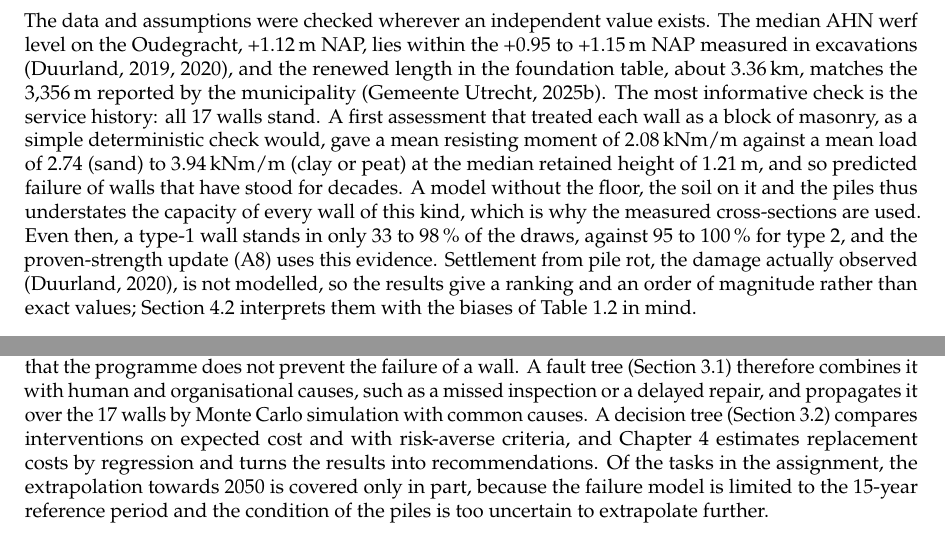
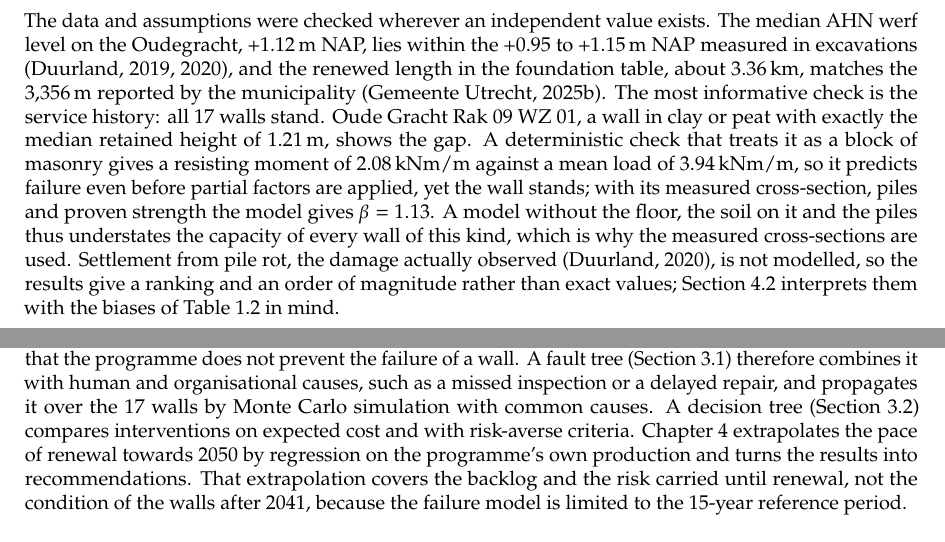
Before and after one commit to pepijnreyn/CME4150_GroupProject, a LaTeX thesis (report/report.tex, which reads report/mainmatter/chapter-1.tex): two parts of pages 7 and 10 of 47, joined at a grey line, cut so that both start at the same text. Compiled offline with pdfLaTeX.

Commit message:
Close gaps against the team-challenge guide in 1.1, 1.2, 1.4, 2.1 and 3.2
1.4: Chapter 4 now extrapolates the pace of renewal, not replacement costs.
1.2: the code-check versus service-history contrast uses one named asset
(Oude Gracht Rak 09 WZ 01). 1.1: construction, age, heritage status and
stakeholders. 2.1: future demand (no trend under the 2 t axle limit).
3.2: measures interact and must be judged together. All within page limits.

Co-Authored-By: Claude Opus 5.5 <noreply@anthropic.com>

```diff
--- a/report/mainmatter/chapter-1.tex
+++ b/report/mainmatter/chapter-1.tex
@@ -227,16 +230,15 @@ The median AHN werf level on the Oudegracht, +1.12\,m NAP, lies within the
 +0.95 to +1.15\,m NAP measured in excavations \parencite{erfgoed156,erfgoed158},
 and the renewed length in the foundation table, about 3.36\,km, matches the
 3{,}356\,m reported by the municipality \parencite{gu2025up}. The most
-informative check is the service history: all 17 walls stand. A first
-assessment that treated each wall as a block of masonry, as a simple
-deterministic check would, gave a mean resisting moment of 2.08\,kNm/m against
-a mean load of 2.74 (sand) to 3.94\,kNm/m (clay or peat) at the median
-retained height of 1.21\,m, and so predicted failure of walls that have stood
-for decades. A model without the floor, the soil on it and the piles thus
-understates the capacity of every wall of this kind, which is why the measured
-cross-sections are used. Even then, a type-1
-wall stands in only 33 to 98\,\% of the draws, against 95 to 100\,\% for
-type~2, and the proven-strength update (A8) uses this evidence. Settlement
+informative check is the service history: all 17 walls stand. Oude Gracht Rak~09 WZ~01, a wall in clay
+or peat with exactly the median retained height of 1.21\,m, shows the gap. A
+deterministic check that treats it as a block of masonry gives a resisting
+moment of 2.08\,kNm/m against a mean load of 3.94\,kNm/m, so it predicts
+failure even before partial factors are applied, yet the wall stands; with its
+measured cross-section, piles and proven strength the model gives
+$\beta = 1.13$. A model without the floor, the soil on it and the piles thus
+understates the capacity of every wall of this kind, which is why the
+measured cross-sections are used. Settlement
 from pile rot, the damage actually observed \parencite{erfgoed156}, is not
 modelled, so the results give a ranking and an order of magnitude rather than
 exact values; Section~\ref{sec:results-recommendations} interprets them with
@@ -481,9 +483,9 @@ of a wall. A fault tree (Section~\ref{sec:fault-tree}) therefore combines it
 with human and organisational causes, such as a missed inspection or a
 delayed repair, and propagates it over the 17 walls by Monte Carlo
 simulation with common causes. A decision tree (Section~\ref{sec:tradeoff})
-compares interventions on expected cost and with risk-averse criteria, and
-Chapter~\ref{chapter:prediction-recommendations} estimates replacement costs
-by regression and turns the results into recommendations. Of the tasks in the
-assignment, the extrapolation towards 2050 is covered only in part, because
-the failure model is limited to the 15-year reference period and the
-condition of the piles is too uncertain to extrapolate further.
+compares interventions on expected cost and with risk-averse criteria.
+Chapter~\ref{chapter:prediction-recommendations} extrapolates the pace of
+renewal towards 2050 by regression on the programme's own production and turns
+the results into recommendations. That extrapolation covers the backlog and
+the risk carried until renewal, not the condition of the walls after 2041,
+because the failure model is limited to the 15-year reference period.
```
Also changed, not shown: report/mainmatter/chapter-2.tex (+4 -4 lines), report/mainmatter/chapter-3.tex (+2 -1 lines), report/mainmatter/chapter-1.tex (19 more changed lines).
